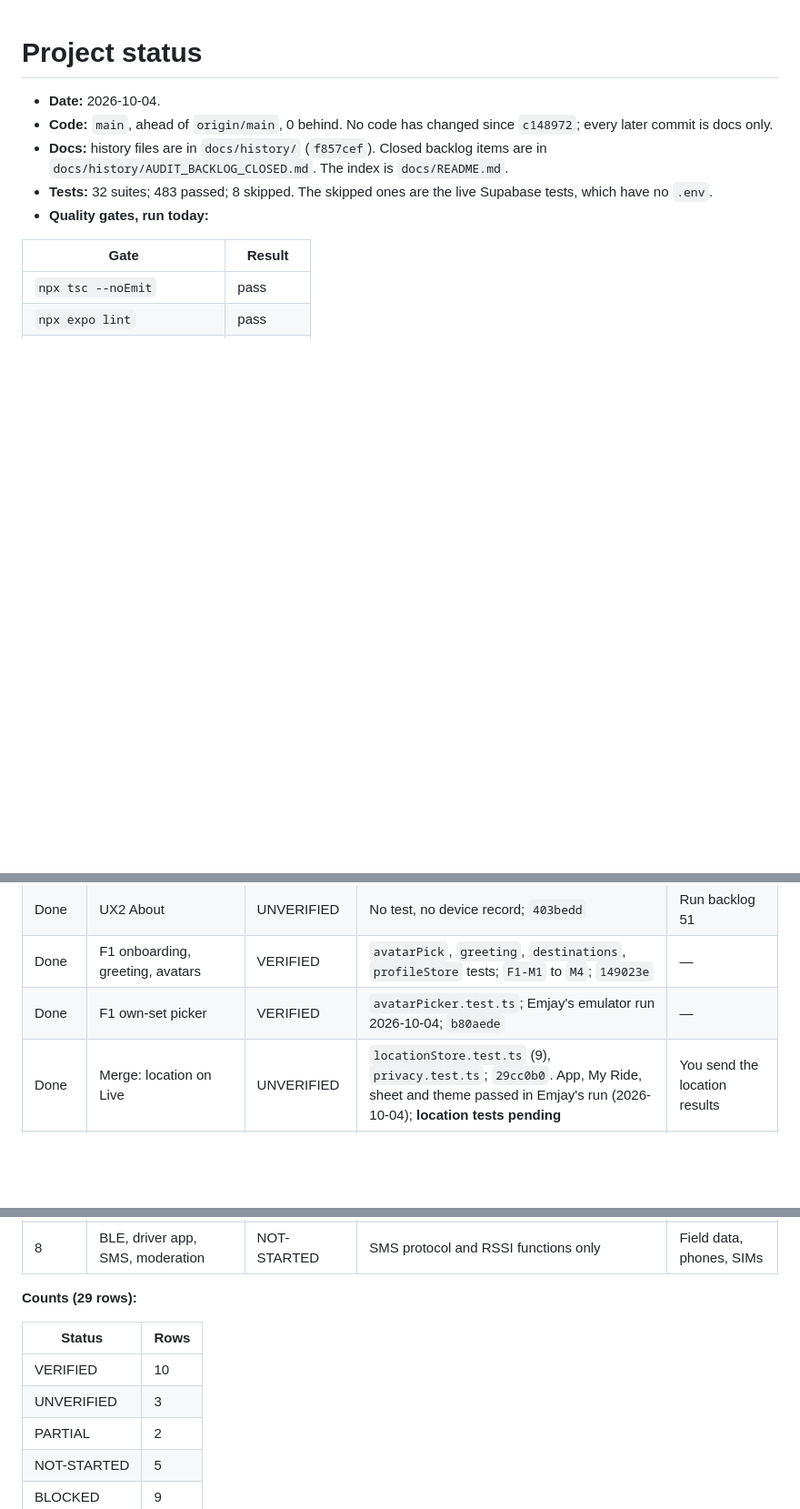
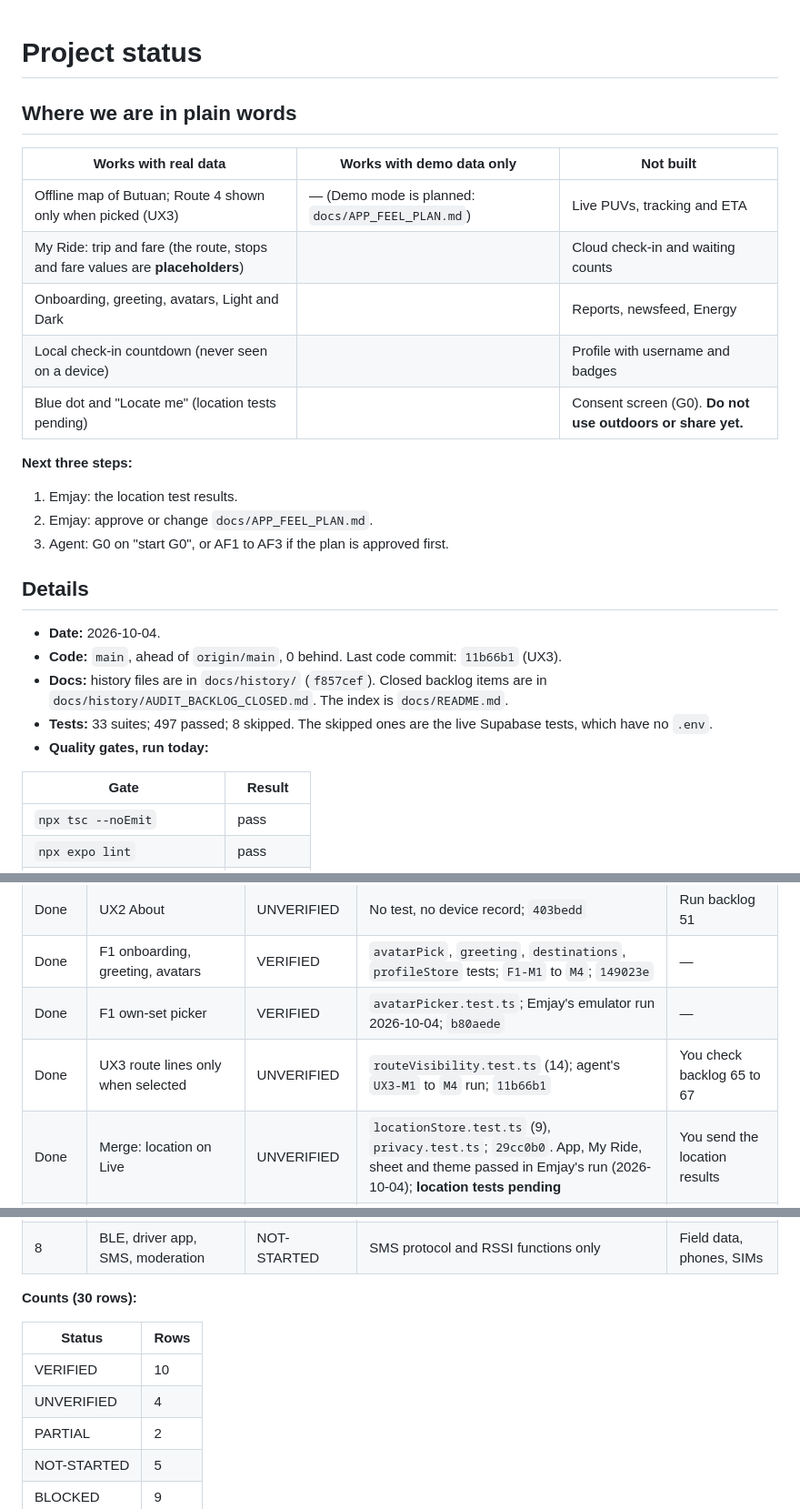
Before and after one commit to emspar30/PUV-TRACKER-APP, a Markdown page: docs/STATUS.md, 3 parts joined by grey strips. Shown at 91% size. GitHub-like rendering; blank space fills up the shorter version.

Commit message:
docs: app feel plan and status
Co-Authored-By: Claude Opus 5.5 <noreply@anthropic.com>

```diff
--- a/docs/STATUS.md
+++ b/docs/STATUS.md
@@ -1,9 +1,26 @@
 # Project status
 
+## Where we are in plain words
+
+| Works with real data | Works with demo data only | Not built |
+| --- | --- | --- |
+| Offline map of Butuan; Route 4 shown only when picked (UX3) | — (Demo mode is planned: `docs/APP_FEEL_PLAN.md`) | Live PUVs, tracking and ETA |
+| My Ride: trip and fare (the route, stops and fare values are **placeholders**) | | Cloud check-in and waiting counts |
+| Onboarding, greeting, avatars, Light and Dark | | Reports, newsfeed, Energy |
+| Local check-in countdown (never seen on a device) | | Profile with username and badges |
+| Blue dot and "Locate me" (location tests pending) | | Consent screen (G0). **Do not use outdoors or share yet.** |
+
+**Next three steps:**
+1. Emjay: the location test results.
+2. Emjay: approve or change `docs/APP_FEEL_PLAN.md`.
+3. Agent: G0 on "start G0", or AF1 to AF3 if the plan is approved first.
+
+## Details
+
 - **Date:** 2026-10-04.
-- **Code:** `main`, ahead of `origin/main`, 0 behind. No code has changed since `c148972`; every later commit is docs only.
+- **Code:** `main`, ahead of `origin/main`, 0 behind. Last code commit: `11b66b1` (UX3).
 - **Docs:** history files are in `docs/history/` (`f857cef`). Closed backlog items are in `docs/history/AUDIT_BACKLOG_CLOSED.md`. The index is `docs/README.md`.
-- **Tests:** 32 suites; 483 passed; 8 skipped. The skipped ones are the live Supabase tests, which have no `.env`.
+- **Tests:** 33 suites; 497 passed; 8 skipped. The skipped ones are the live Supabase tests, which have no `.env`.
 - **Quality gates, run today:**
 
 | Gate | Result |
@@ -56,6 +73,7 @@ The offline half of the app works and is tested: the map, Route 4 routing and fa
 | Done | UX2 About | UNVERIFIED | No test, no device record; `403bedd` | Run backlog 51 |
 | Done | F1 onboarding, greeting, avatars | VERIFIED | `avatarPick`, `greeting`, `destinations`, `profileStore` tests; `F1-M1` to `M4`; `149023e` | — |
 | Done | F1 own-set picker | VERIFIED | `avatarPicker.test.ts`; Emjay's emulator run 2026-10-04; `b80aede` | — |
+| Done | UX3 route lines only when selected | UNVERIFIED | `routeVisibility.test.ts` (14); agent's `UX3-M1` to `M4` run; `11b66b1` | You check backlog 65 to 67 |
 | Done | Merge: location on Live | UNVERIFIED | `locationStore.test.ts` (9), `privacy.test.ts`; `29cc0b0`. App, My Ride, sheet and theme passed in Emjay's run (2026-10-04); **location tests pending** | You send the location results |
 | 0 | R1a rebuild | BLOCKED | `app.json`, icons, `expo-system-ui` and `expo-splash-screen` in `package.json`; `29cc0b0`, `45f9798`, `cdc0bbb` | Skipped for now (Emjay, 2026-10-04) |
 | 0 | ST1 smoke test | BLOCKED | — | R1a builds |
@@ -74,12 +92,12 @@ The offline half of the app works and is tested: the map, Route 4 routing and fa
 | 7 | B1 background | BLOCKED | No `backgroundLocation.ts` | T1, R1b, phone |
 | 8 | BLE, driver app, SMS, moderation | NOT-STARTED | SMS protocol and RSSI functions only | Field data, phones, SIMs |
 
-**Counts (29 rows):**
+**Counts (30 rows):**
 
 | Status | Rows |
 | --- | --- |
 | VERIFIED | 10 |
-| UNVERIFIED | 3 |
+| UNVERIFIED | 4 |
 | PARTIAL | 2 |
 | NOT-STARTED | 5 |
 | BLOCKED | 9 |
```
Also changed, not shown: docs/APP_FEEL_PLAN.md (added, +121 -0 lines).
